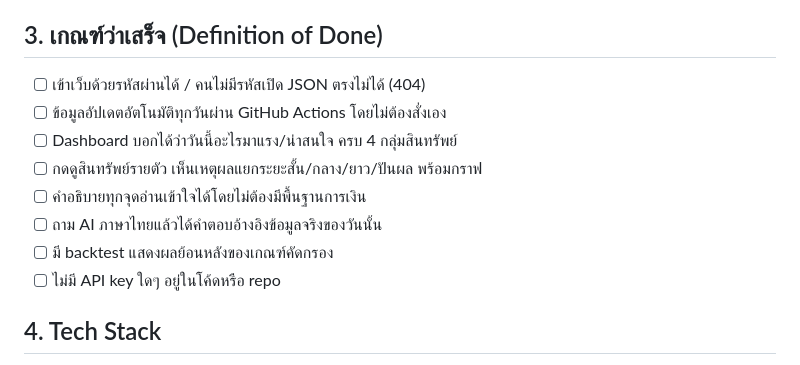
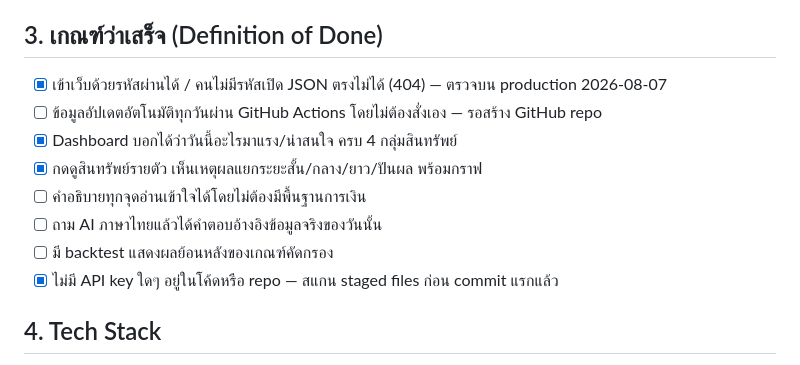
Before and after one commit to thawatchai07021997-bot/X32INVESTMENT, a Markdown page: Plan.md, the part around the change. GitHub-like rendering.

```diff
--- a/Plan.md
+++ b/Plan.md
@@ -11,14 +11,14 @@
 - **ไม่ทำ:** ไม่ส่งคำสั่งซื้อขายจริง ไม่เชื่อมพอร์ตโบรกเกอร์ ไม่ทำ real-time streaming (อัปเดตวันละครั้ง) ไม่เปิดสาธารณะ
 
 ## 3. เกณฑ์ว่าเสร็จ (Definition of Done)
-- [ ] เข้าเว็บด้วยรหัสผ่านได้ / คนไม่มีรหัสเปิด JSON ตรงไม่ได้ (404)
-- [ ] ข้อมูลอัปเดตอัตโนมัติทุกวันผ่าน GitHub Actions โดยไม่ต้องสั่งเอง
-- [ ] Dashboard บอกได้ว่าวันนี้อะไรมาแรง/น่าสนใจ ครบ 4 กลุ่มสินทรัพย์
-- [ ] กดดูสินทรัพย์รายตัว เห็นเหตุผลแยกระยะสั้น/กลาง/ยาว/ปันผล พร้อมกราฟ
+- [x] เข้าเว็บด้วยรหัสผ่านได้ / คนไม่มีรหัสเปิด JSON ตรงไม่ได้ (404) — ตรวจบน production 2026-08-07
+- [ ] ข้อมูลอัปเดตอัตโนมัติทุกวันผ่าน GitHub Actions โดยไม่ต้องสั่งเอง — รอสร้าง GitHub repo
+- [x] Dashboard บอกได้ว่าวันนี้อะไรมาแรง/น่าสนใจ ครบ 4 กลุ่มสินทรัพย์
+- [x] กดดูสินทรัพย์รายตัว เห็นเหตุผลแยกระยะสั้น/กลาง/ยาว/ปันผล พร้อมกราฟ
 - [ ] คำอธิบายทุกจุดอ่านเข้าใจได้โดยไม่ต้องมีพื้นฐานการเงิน
 - [ ] ถาม AI ภาษาไทยแล้วได้คำตอบอ้างอิงข้อมูลจริงของวันนั้น
 - [ ] มี backtest แสดงผลย้อนหลังของเกณฑ์คัดกรอง
-- [ ] ไม่มี API key ใดๆ อยู่ในโค้ดหรือ repo
+- [x] ไม่มี API key ใดๆ อยู่ในโค้ดหรือ repo — สแกน staged files ก่อน commit แรกแล้ว
 
 ## 4. Tech Stack
 - **Pipeline:** Python 3.11 + yfinance + pandas + anthropic — รันบน GitHub Actions (cron รายวัน)
```
Also changed, not shown: Saved.md (+19 -9 lines).
